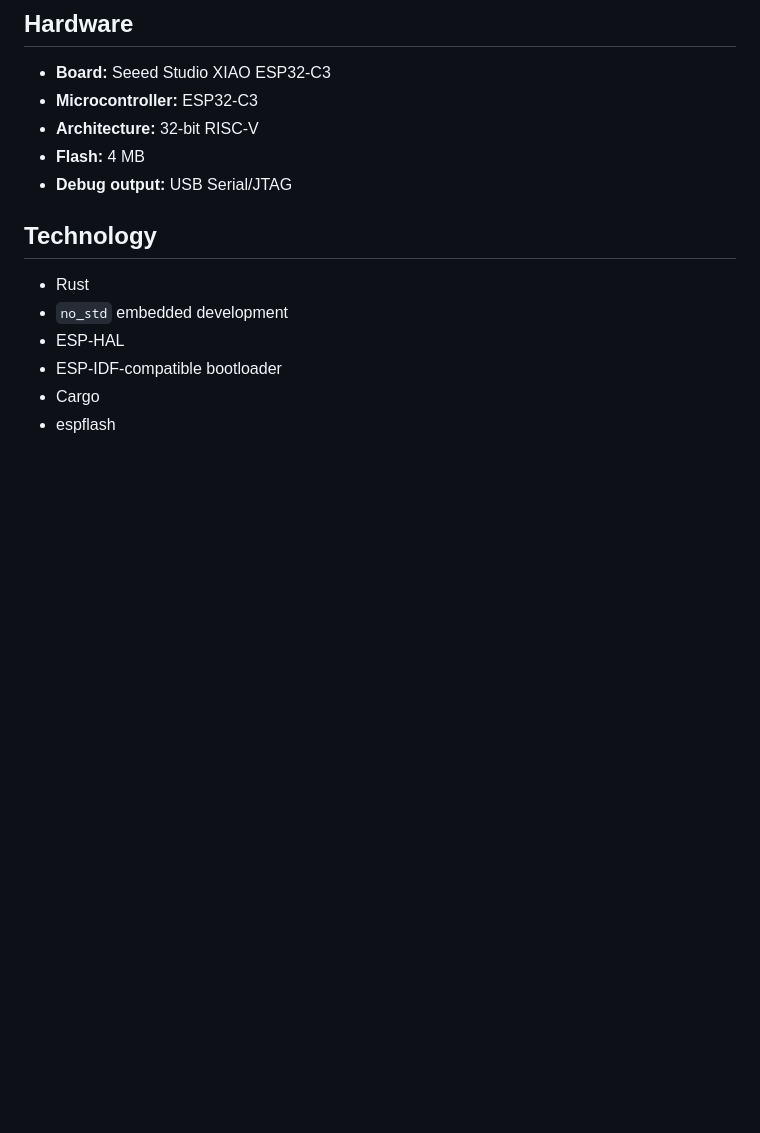
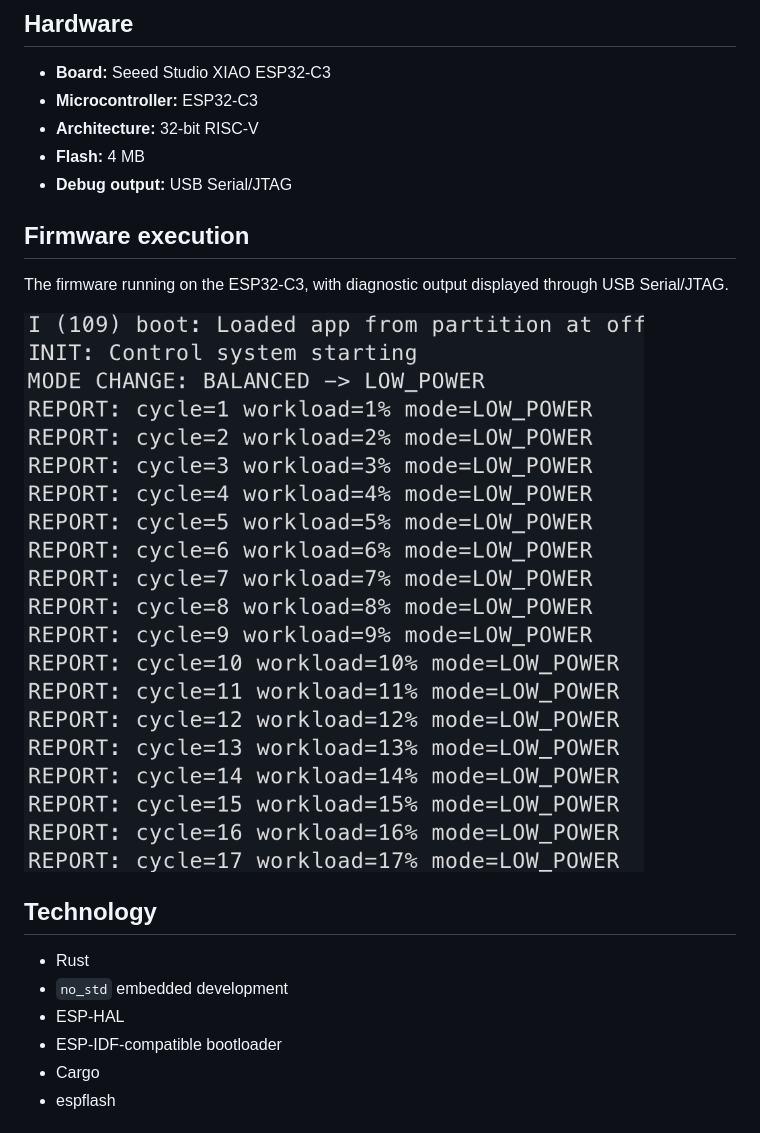
Before and after one commit to happla/rust-c3-firmware, a Markdown page: README.md, the part around one of its changes. Rendered like a GitHub page; pictures changed too: c3.png (added); blank space fills up the shorter version.

Commit message:
add project doc and serial output screenshot@

```diff
--- a/README.md
+++ b/README.md
@@ -11,6 +13,13 @@ The project explores `no_std` Rust development, state-driven control logic, and
 - **Architecture:** 32-bit RISC-V
 - **Flash:** 4 MB
 - **Debug output:** USB Serial/JTAG
+
+## Firmware execution
+
+The firmware running on the ESP32-C3, with diagnostic output
+displayed through USB Serial/JTAG.
+
+![ESP32-C3 firmware serial output](c3.png)
 
 ## Technology
 
```
Also changed, not shown: other parts of README.md (+2 -0 lines).
